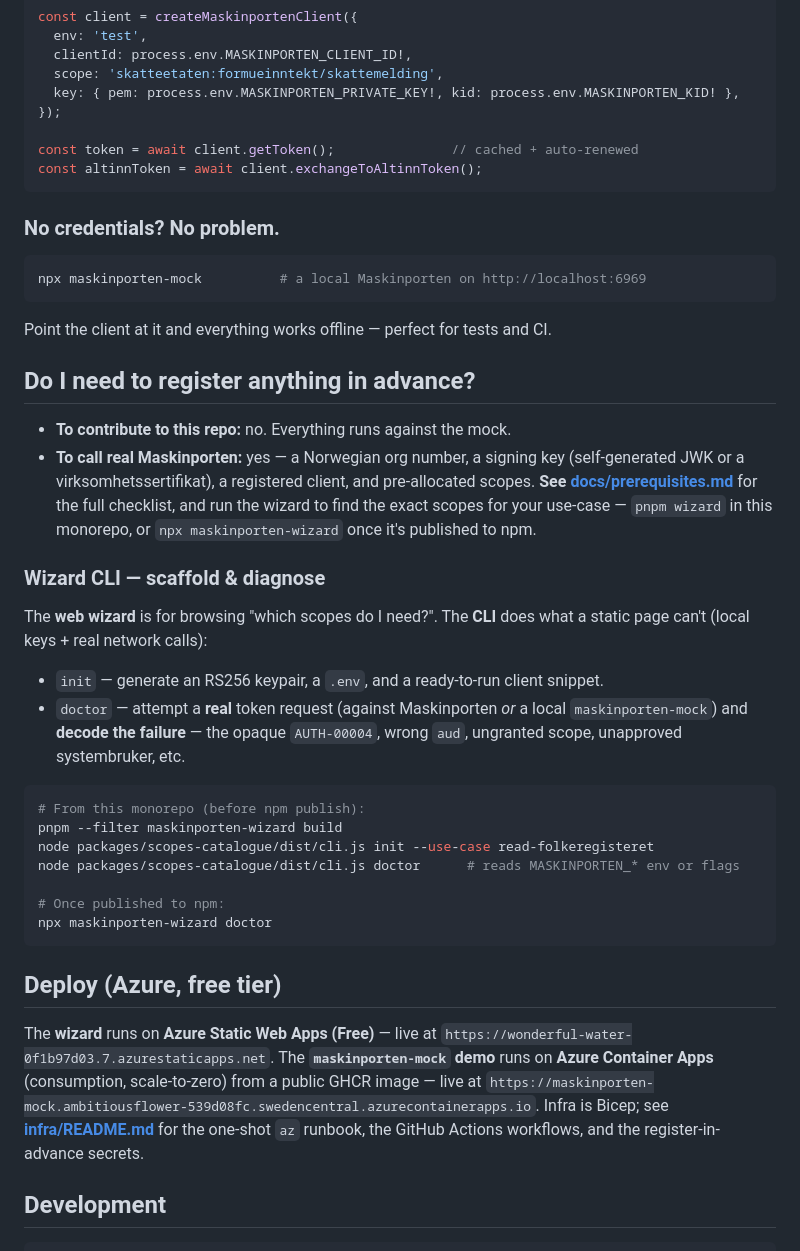
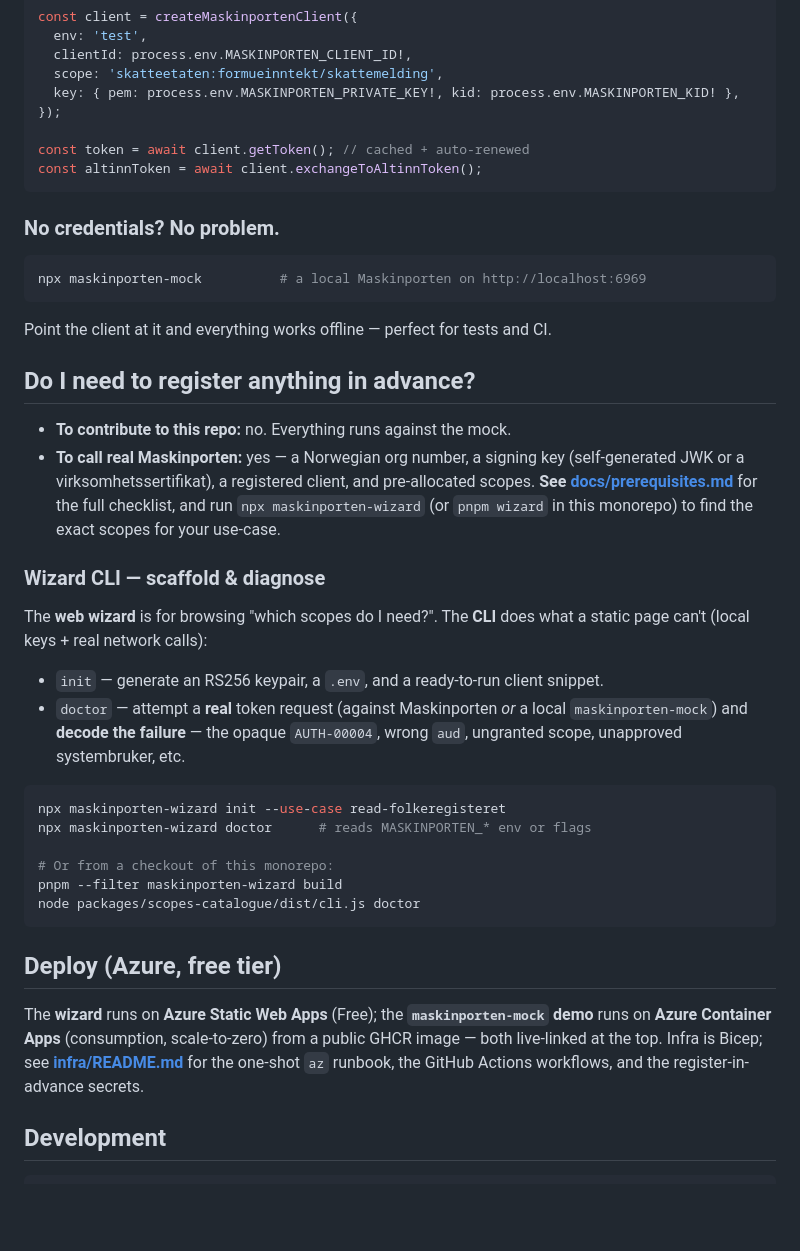
Before and after one commit to webmaxru/maskinporten, a Markdown page: README.md, the part around one of its changes. GitHub-like rendering; blank space fills up the shorter version.

Commit message:
docs(readme): fix wizard hosting (Azure SWA, not GitHub Pages), drop stale npm-publish hedges, dedupe live URLs
Also apply Prettier formatting to the README.

Co-authored-by: Copilot <223556219+Copilot@users.noreply.github.com>

````diff
--- a/README.md
+++ b/README.md
@@ -40,7 +41,7 @@ const client = createMaskinportenClient({
   key: { pem: process.env.MASKINPORTEN_PRIVATE_KEY!, kid: process.env.MASKINPORTEN_KID! },
 });
 
-const token = await client.getToken();               // cached + auto-renewed
+const token = await client.getToken(); // cached + auto-renewed
 const altinnToken = await client.exchangeToAltinnToken();
 ```
 
@@ -57,9 +58,9 @@ Point the client at it and everything works offline — perfect for tests and CI
 - **To contribute to this repo:** no. Everything runs against the mock.
 - **To call real Maskinporten:** yes — a Norwegian org number, a signing key (self-generated
   JWK or a virksomhetssertifikat), a registered client, and pre-allocated scopes.
-  **See [docs/prerequisites.md](./docs/prerequisites.md)** for the full checklist, and run the
-  wizard to find the exact scopes for your use-case — `pnpm wizard` in this monorepo, or
-  `npx maskinporten-wizard` once it's published to npm.
+  **See [docs/prerequisites.md](./docs/prerequisites.md)** for the full checklist, and run
+  `npx maskinporten-wizard` (or `pnpm wizard` in this monorepo) to find the exact scopes for
+  your use-case.
 
 ### Wizard CLI — scaffold & diagnose
 
@@ -67,29 +68,25 @@ The **web wizard** is for browsing "which scopes do I need?". The **CLI** does w
 page can't (local keys + real network calls):
 
 - `init` — generate an RS256 keypair, a `.env`, and a ready-to-run client snippet.
-- `doctor` — attempt a **real** token request (against Maskinporten *or* a local
+- `doctor` — attempt a **real** token request (against Maskinporten _or_ a local
   `maskinporten-mock`) and **decode the failure** — the opaque `AUTH-00004`, wrong `aud`,
   ungranted scope, unapproved systembruker, etc.
 
 ```bash
-# From this monorepo (before npm publish):
+npx maskinporten-wizard init --use-case read-folkeregisteret
+npx maskinporten-wizard doctor      # reads MASKINPORTEN_* env or flags
+
+# Or from a checkout of this monorepo:
 pnpm --filter maskinporten-wizard build
-node packages/scopes-catalogue/dist/cli.js init --use-case read-folkeregisteret
-node packages/scopes-catalogue/dist/cli.js doctor      # reads MASKINPORTEN_* env or flags
-
-# Once published to npm:
-npx maskinporten-wizard doctor
+node packages/scopes-catalogue/dist/cli.js doctor
 ```
 
 ## Deploy (Azure, free tier)
 
-The **wizard** runs on **Azure Static Web Apps (Free)** — live at
-`https://wonderful-water-0f1b97d03.7.azurestaticapps.net`. The **`maskinporten-mock`
-demo** runs on **Azure Container Apps** (consumption, scale-to-zero) from a public GHCR
-image — live at
-`https://maskinporten-mock.ambitiousflower-539d08fc.swedencentral.azurecontainerapps.io`.
-Infra is Bicep; see **[infra/README.md](./infra/README.md)** for the one-shot `az`
-runbook, the GitHub Actions workflows, and the register-in-advance secrets.
+The **wizard** runs on **Azure Static Web Apps** (Free); the **`maskinporten-mock` demo** runs on
+**Azure Container Apps** (consumption, scale-to-zero) from a public GHCR image — both live-linked at
+the top. Infra is Bicep; see **[infra/README.md](./infra/README.md)** for the one-shot `az` runbook,
+the GitHub Actions workflows, and the register-in-advance secrets.
 
 ## Development
 
````
Also changed, not shown: other parts of README.md (+7 -6 lines).
